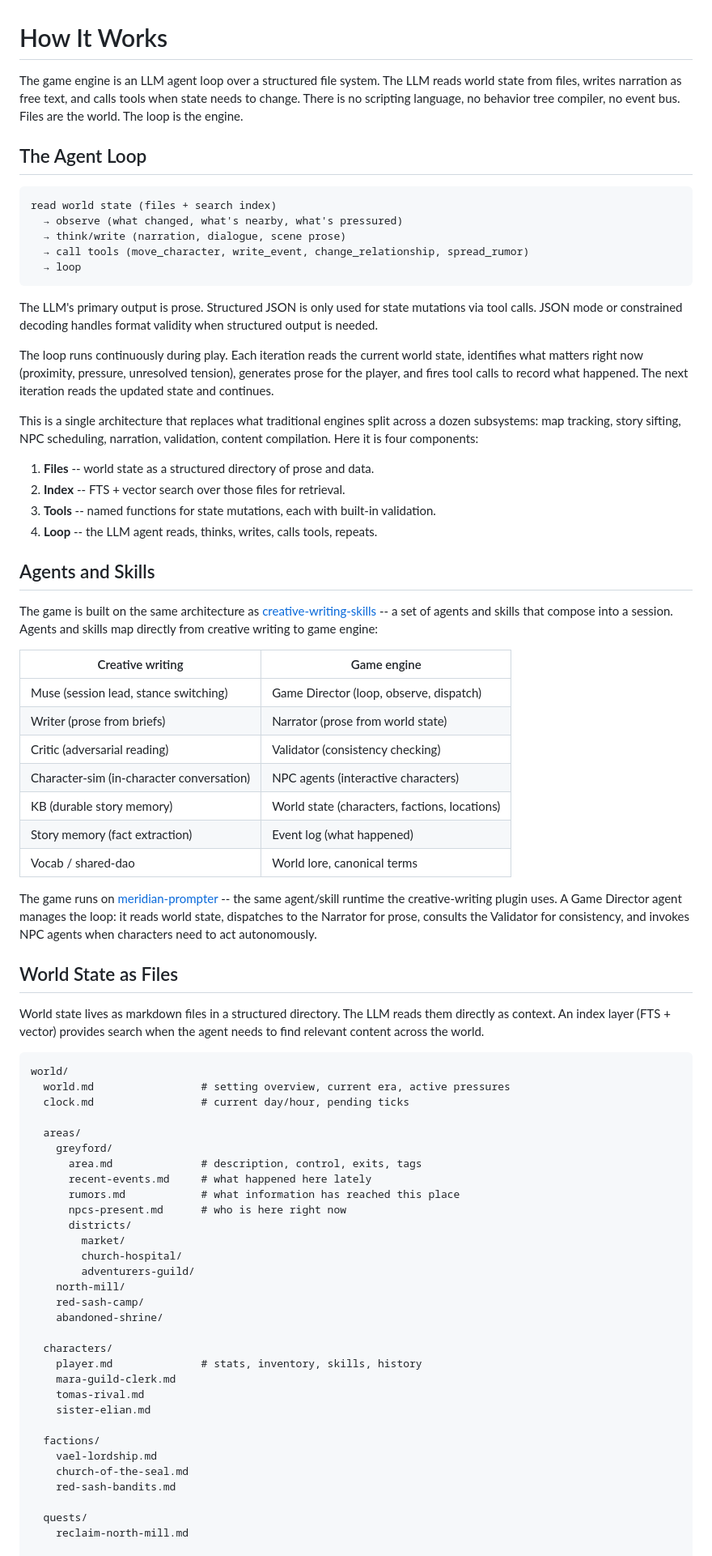
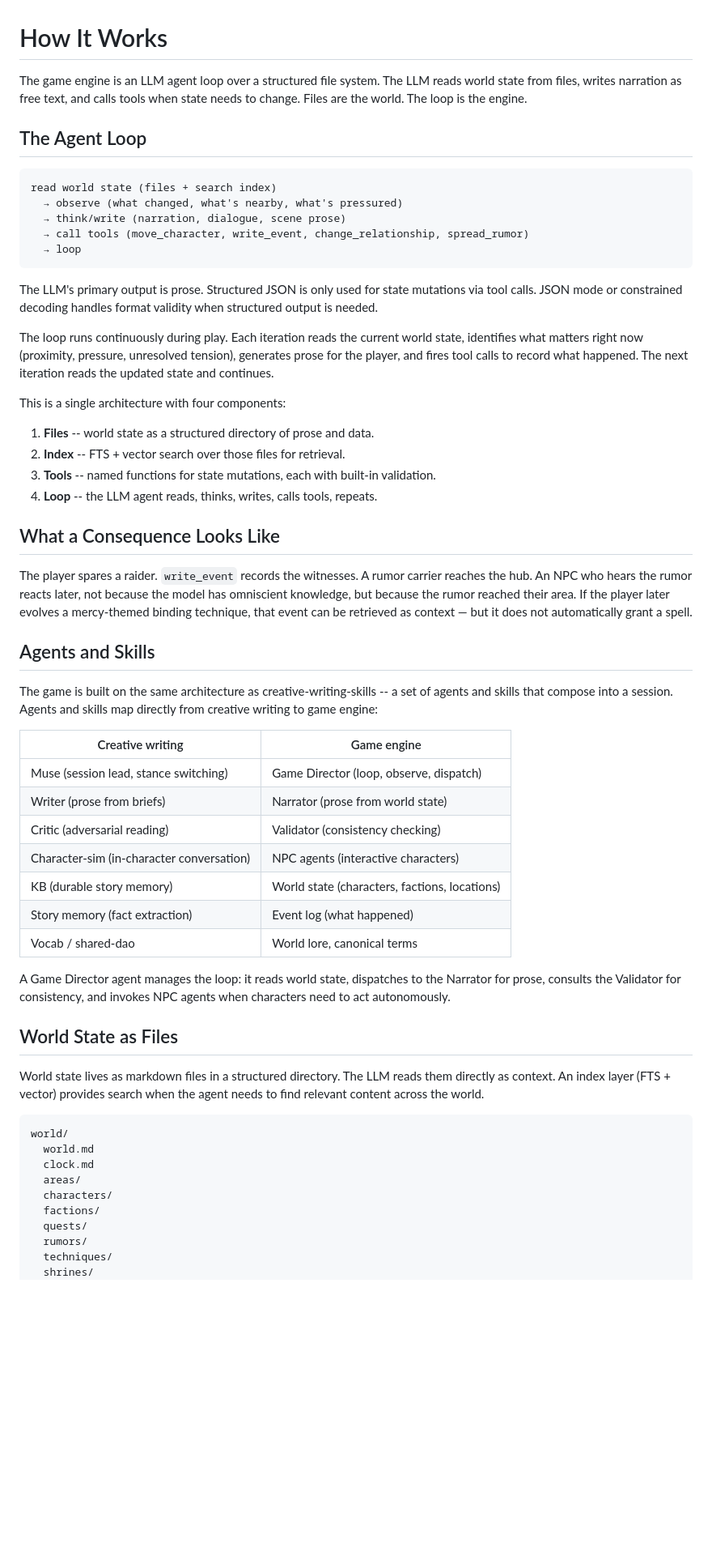
Before and after one commit to haowjy/living-rpg-public, a Markdown page: docs/pages/how-it-works.md, the part around one of its changes. Shown at 81% size. Rendered like a GitHub page; blank space fills up the shorter version.

````diff
--- a/docs/pages/how-it-works.md
+++ b/docs/pages/how-it-works.md
@@ -1,10 +1,10 @@
 # How It Works
 
-The game engine is an LLM agent loop over a structured file system. The LLM reads world state from files, writes narration as free text, and calls tools when state needs to change. There is no scripting language, no behavior tree compiler, no event bus. Files are the world. The loop is the engine.
+The game engine is an LLM agent loop over a structured file system. The LLM reads world state from files, writes narration as free text, and calls tools when state needs to change. Files are the world. The loop is the engine.
 
 ## The Agent Loop
 
-```
+```text
 read world state (files + search index)
   → observe (what changed, what's nearby, what's pressured)
   → think/write (narration, dialogue, scene prose)
@@ -16,16 +16,20 @@ The LLM's primary output is prose. Structured JSON is only used for state mutati
 
 The loop runs continuously during play. Each iteration reads the current world state, identifies what matters right now (proximity, pressure, unresolved tension), generates prose for the player, and fires tool calls to record what happened. The next iteration reads the updated state and continues.
 
-This is a single architecture that replaces what traditional engines split across a dozen subsystems: map tracking, story sifting, NPC scheduling, narration, validation, content compilation. Here it is four components:
+This is a single architecture with four components:
 
 1. **Files** -- world state as a structured directory of prose and data.
 2. **Index** -- FTS + vector search over those files for retrieval.
 3. **Tools** -- named functions for state mutations, each with built-in validation.
 4. **Loop** -- the LLM agent reads, thinks, writes, calls tools, repeats.
 
+## What a Consequence Looks Like
+
+The player spares a raider. `write_event` records the witnesses. A rumor carrier reaches the hub. An NPC who hears the rumor reacts later, not because the model has omniscient knowledge, but because the rumor reached their area. If the player later evolves a mercy-themed binding technique, that event can be retrieved as context — but it does not automatically grant a spell.
+
 ## Agents and Skills
 
-The game is built on the same architecture as [creative-writing-skills](https://github.com/haowjy/creative-writing-skills) -- a set of agents and skills that compose into a session. Agents and skills map directly from creative writing to game engine:
+The game is built on the same architecture as creative-writing-skills -- a set of agents and skills that compose into a session. Agents and skills map directly from creative writing to game engine:
 
 | Creative writing | Game engine |
 |---|---|
@@ -37,43 +41,21 @@ The game is built on the same architecture as [creative-writing-skills](https://
 | Story memory (fact extraction) | Event log (what happened) |
 | Vocab / shared-dao | World lore, canonical terms |
 
-The game runs on [meridian-prompter](https://github.com/haowjy/meridian-prompter) -- the same agent/skill runtime the creative-writing plugin uses. A Game Director agent manages the loop: it reads world state, dispatches to the Narrator for prose, consults the Validator for consistency, and invokes NPC agents when characters need to act autonomously.
+A Game Director agent manages the loop: it reads world state, dispatches to the Narrator for prose, consults the Validator for consistency, and invokes NPC agents when characters need to act autonomously.
 
 ## World State as Files
 
 World state lives as markdown files in a structured directory. The LLM reads them directly as context. An index layer (FTS + vector) provides search when the agent needs to find relevant content across the world.
 
-```
+```text
 world/
-  world.md                 # setting overview, current era, active pressures
-  clock.md                 # current day/hour, pending ticks
-
+  world.md
+  clock.md
   areas/
-    greyford/
-      area.md              # description, control, exits, tags
-      recent-events.md     # what happened here lately
-      rumors.md            # what information has reached this place
-      npcs-present.md      # who is here right now
-      districts/
-        market/
-        church-hospital/
-        adventurers-guild/
-    north-mill/
-    red-sash-camp/
-    abandoned-shrine/
-
   characters/
-    player.md              # stats, inventory, skills, history
-    mara-guild-clerk.md
-    tomas-rival.md
-    sister-elian.md
-
   factions/
-    vael-lordship.md
-    church-of-the-seal.md
-    red-sash-bandits.md
-
   quests/
-    reclaim-north-mill.md
-
+  rumors/
+  techniques/
+  shrines/
   events/
````
Also changed, not shown: other parts of docs/pages/how-it-works.md (+20 -33 lines).
